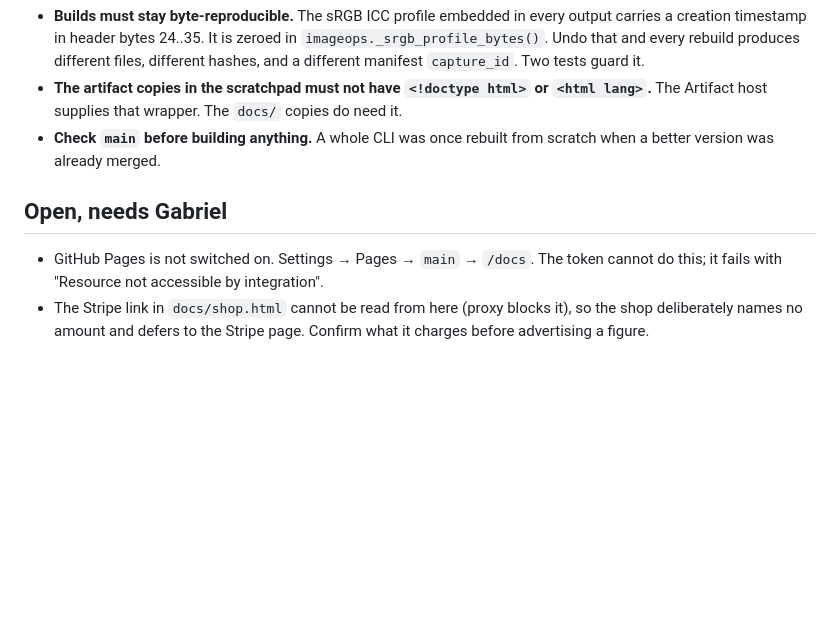
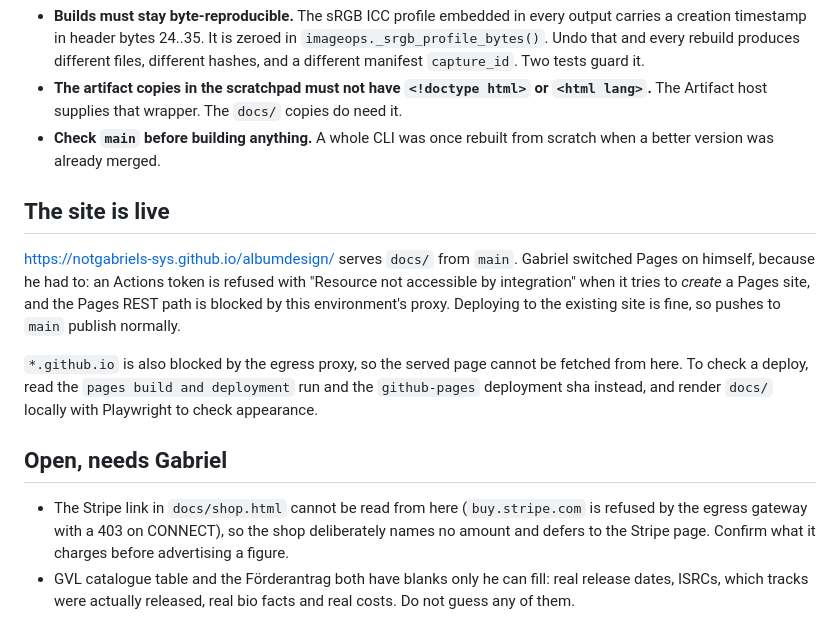
Before and after one commit to notgabriels-sys/albumdesign, a Markdown page: CLAUDE.md, the part around the change. Rendered like a GitHub page; blank space fills up the shorter version.

Commit message:
Point at the live site, and record how to verify a deploy from here (#21)
Pages is on and serving docs/ from main, so the README now links the three
browser tools directly and says plainly that nothing is uploaded, which is the
part that matters to anyone handing over an unreleased master.

Replace the stale "Pages is not switched on" note with what was actually
learned. Two different walls, not one:

- an Actions token is refused with "Resource not accessible by integration"
  when it tries to CREATE a Pages site, even with pages:write and id-token:write
  declared, so only a repo admin can switch it on. Deploying to an existing
  site is unaffected.
- the Pages REST path and *.github.io are both blocked by this environment's
  egress proxy, so the served page cannot be fetched from here at all.

That second one makes the obvious verification impossible, so record the one
that works: read the "pages build and deployment" run and the github-pages
deployment sha, and render docs/ locally with Playwright to check appearance.

Also carry the GVL and Förderantrag blanks into the open list, since those are
facts only he can supply and guessing them would put invented dates and ISRCs
into a royalty claim.


Claude-Session: https://claude.ai/code/session_01EWgTBdhPM1KTiNQgTQRTyC

Co-authored-by: Claude <noreply@anthropic.com>

```diff
--- a/CLAUDE.md
+++ b/CLAUDE.md
@@ -75,11 +75,25 @@ which made them useless as gates. Keep them asserting.
 - **Check `main` before building anything.** A whole CLI was once rebuilt from
   scratch when a better version was already merged.
 
+## The site is live
+
+https://notgabriels-sys.github.io/albumdesign/ serves `docs/` from `main`.
+Gabriel switched Pages on himself, because he had to: an Actions token is
+refused with "Resource not accessible by integration" when it tries to *create*
+a Pages site, and the Pages REST path is blocked by this environment's proxy.
+Deploying to the existing site is fine, so pushes to `main` publish normally.
+
+`*.github.io` is also blocked by the egress proxy, so the served page cannot be
+fetched from here. To check a deploy, read the `pages build and deployment` run
+and the `github-pages` deployment sha instead, and render `docs/` locally with
+Playwright to check appearance.
+
 ## Open, needs Gabriel
 
-- GitHub Pages is not switched on. Settings → Pages → `main` → `/docs`.
-  The token cannot do this; it fails with "Resource not accessible by
-  integration".
-- The Stripe link in `docs/shop.html` cannot be read from here (proxy blocks
-  it), so the shop deliberately names no amount and defers to the Stripe page.
-  Confirm what it charges before advertising a figure.
+- The Stripe link in `docs/shop.html` cannot be read from here (`buy.stripe.com`
+  is refused by the egress gateway with a 403 on CONNECT), so the shop
+  deliberately names no amount and defers to the Stripe page. Confirm what it
+  charges before advertising a figure.
+- GVL catalogue table and the Förderantrag both have blanks only he can fill:
+  real release dates, ISRCs, which tracks were actually released, real bio
+  facts and real costs. Do not guess any of them.
```
Also changed, not shown: README.md (+8 -0 lines).
